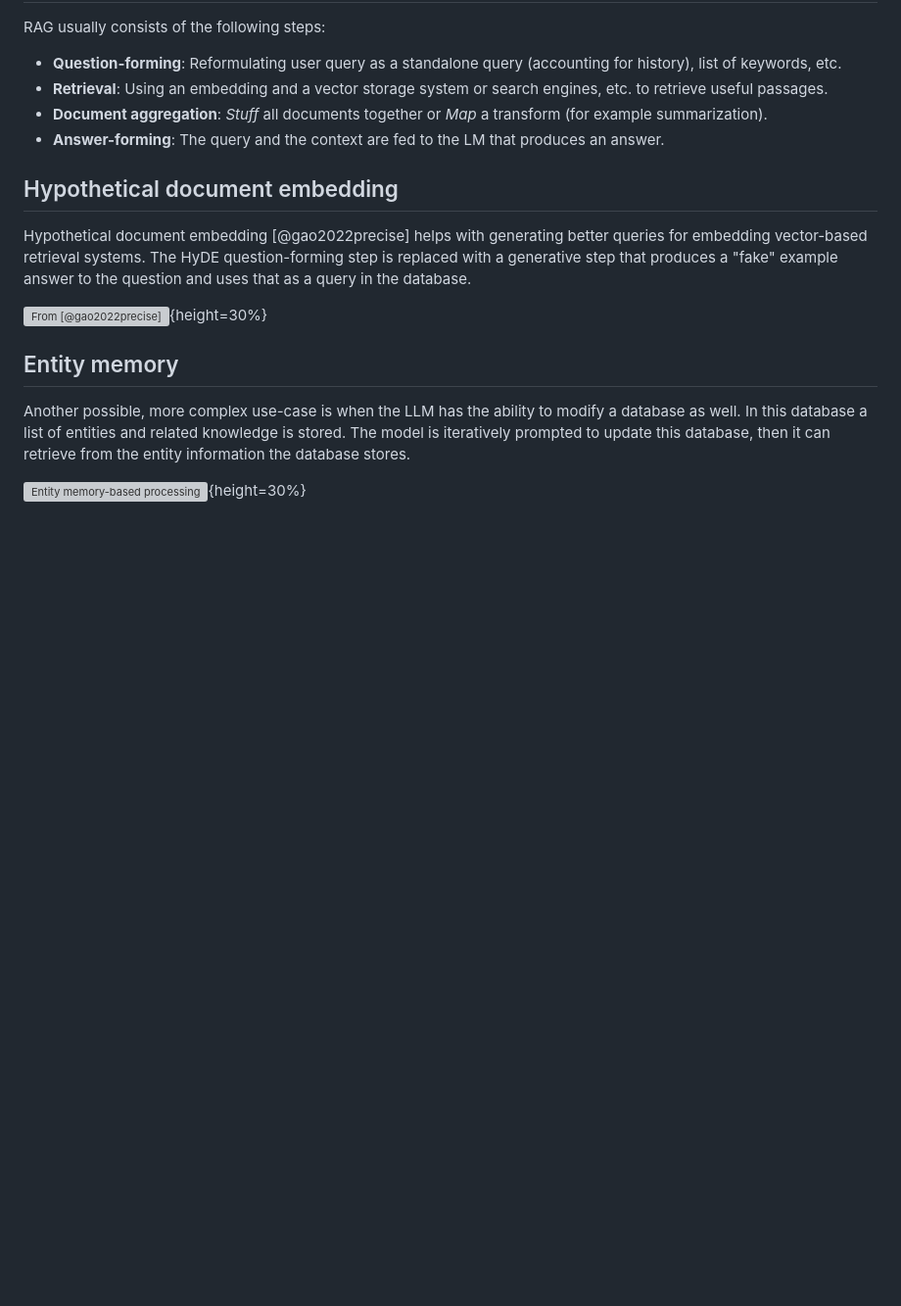
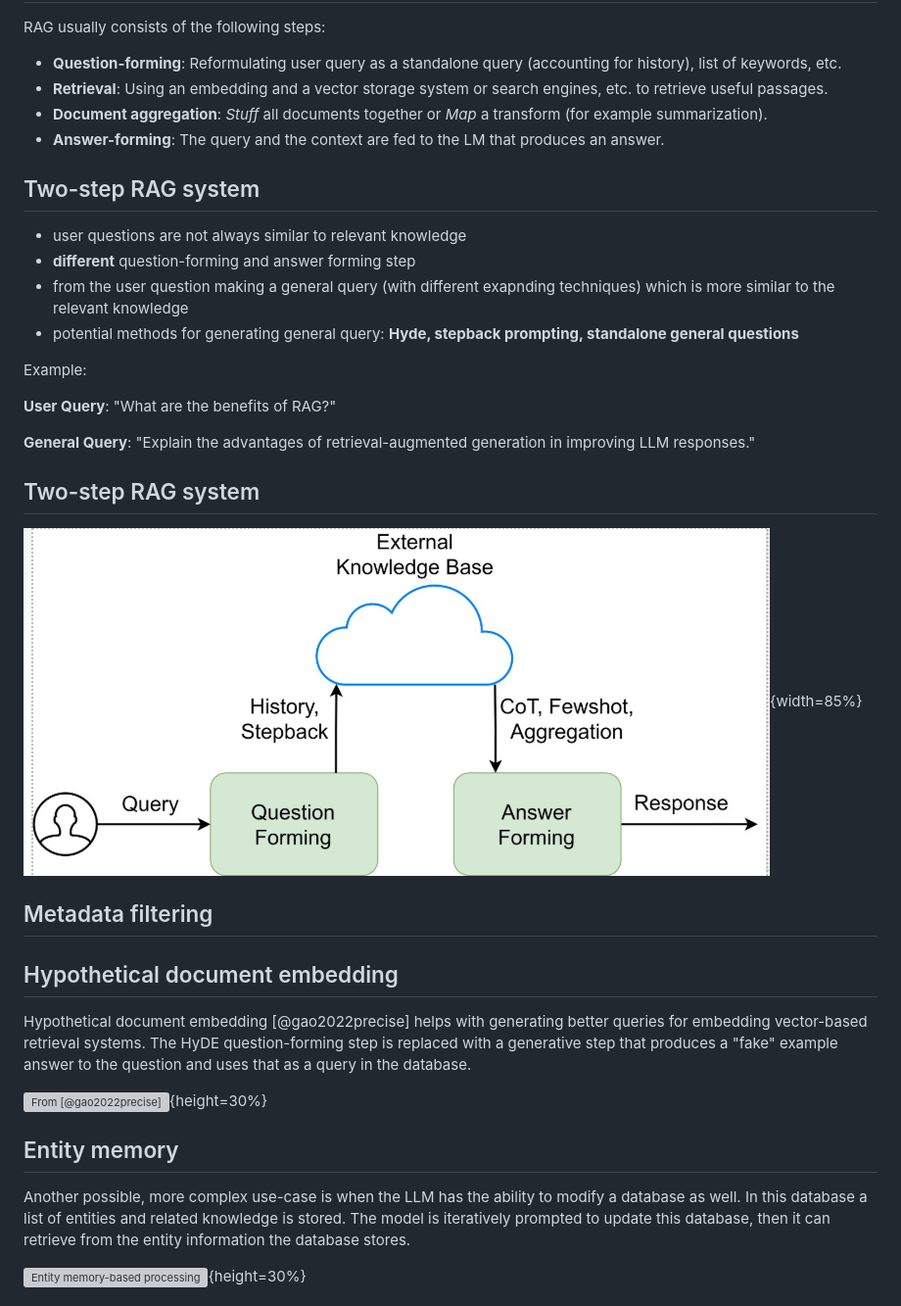
Before and after one commit to elte-nlp/elte-nlp-course, a Markdown page: lecture_source/nlp_retrieval.md, the part around the change. Shown: that part at 98% size. Rendered like a GitHub page; pictures changed too: lecture_source/figures/2_step_rag.png (added); blank space fills up the shorter version; grey boxes are pictures that could not be loaded.

Commit message:
RAG part updates

```diff
--- a/lecture_source/nlp_retrieval.md
+++ b/lecture_source/nlp_retrieval.md
@@ -542,6 +542,26 @@ RAG usually consists of the following steps:
 - **Document aggregation**: *Stuff* all documents together or *Map* a transform (for example summarization).
 - **Answer-forming**: The query and the context are fed to the LM that produces an answer.
 
+## Two-step RAG system
+
+- user questions are not always similar to relevant knowledge
+- __different__ question-forming and answer forming step
+- from the user question making a general query (with different exapnding techniques) which is more similar to the relevant knowledge
+- potential methods for generating general query: __Hyde, stepback prompting, standalone general questions__
+
+Example:
+
+__User Query__: "What are the benefits of RAG?"
+
+__General Query__: "Explain the advantages of retrieval-augmented generation in improving LLM responses."
+
+
+## Two-step RAG system
+
+![Two-step RAG architecture](figures/2_step_rag.png){width=85%}
+
+## Metadata filtering
+
 ## Hypothetical document embedding
 
 Hypothetical document embedding [@gao2022precise] helps with generating better queries for embedding vector-based retrieval systems. The HyDE question-forming step is replaced with a generative step that produces a "fake" example answer to the question and uses that as a query in the database.
```
Also changed, not shown: lecture_source/figures/dbsf.png (renamed from lecture_source/figures/dbsf.PNG), lecture_source/figures/rerank.png (renamed from lecture_source/figures/rerank.PNG).
